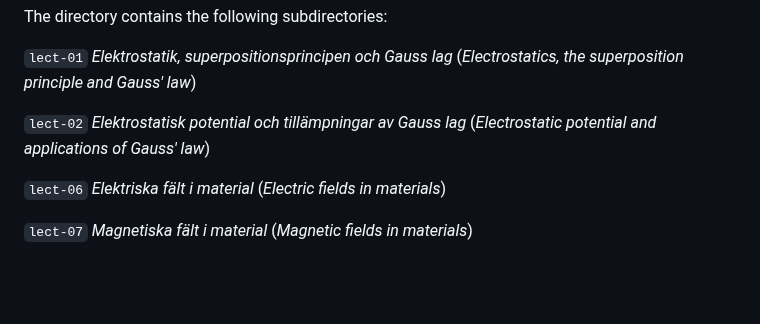
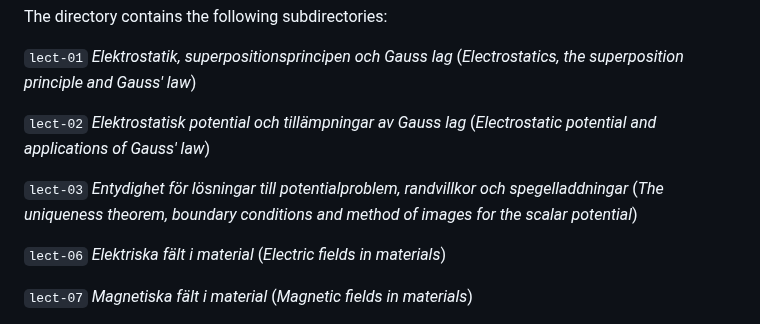
Before and after one commit to hp35/elmagii, a Markdown page: README.md, the part around the change. Rendered like a GitHub page; blank space fills up the shorter version.

Commit message:
Addung updated summary of lectures in the series.

```diff
--- a/README.md
+++ b/README.md
@@ -11,6 +11,11 @@ The directory contains the following subdirectories:
 
 `lect-02` <i>Elektrostatisk potential och tillämpningar av Gauss lag</i>
          (<i>Electrostatic potential and applications of Gauss' law</i>)
+
+`lect-03` <i>Entydighet för lösningar till potentialproblem, randvillkor
+             och spegelladdningar</i>
+         (<i>The uniqueness theorem, boundary conditions and method of images
+	     for the scalar potential</i>)
 
 `lect-06` <i>Elektriska fält i material</i>
          (<i>Electric fields in materials</i>)
```
